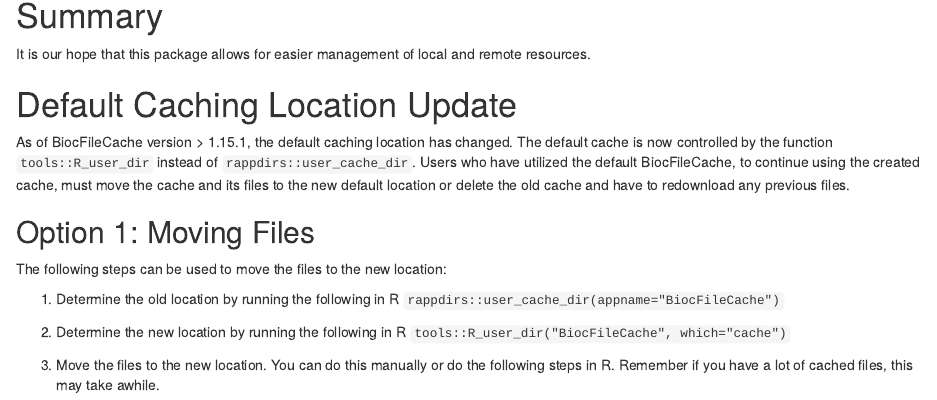
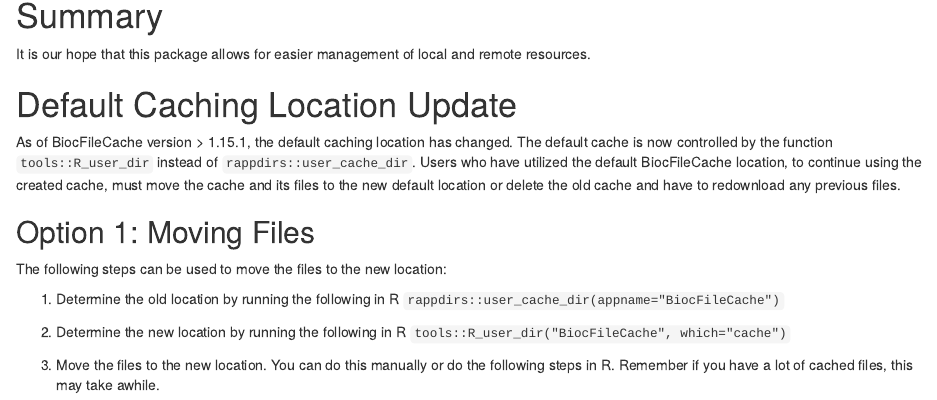
Before and after one commit to Bioconductor/BiocFileCache, an R Markdown document (vignettes/BiocFileCache.Rmd): the page in a window 1100 px wide, from 18540 px down. Rendered offline with R 4.5, knitr and Pandoc, with nearby package versions; drawn as R Markdown's standard HTML page in place of the format the file asks for; some code elsewhere in the file could not run offline; common packages that the code uses without loading them are loaded.

Commit message:
Minor phrasing update

```diff
--- a/vignettes/BiocFileCache.Rmd
+++ b/vignettes/BiocFileCache.Rmd
@@ -947,7 +947,7 @@
 As of BiocFileCache version > 1.15.1, the default caching location has
 changed. The default cache is now controlled by the function `tools::R_user_dir`
 instead of `rappdirs::user_cache_dir`.  Users who have utilized the default
-BiocFileCache, to continue using the created cache, must move the cache and its
+BiocFileCache location, to continue using the created cache, must move the cache and its
 files to the new default location or delete the old cache and have to redownload
 any previous files.
 
```
